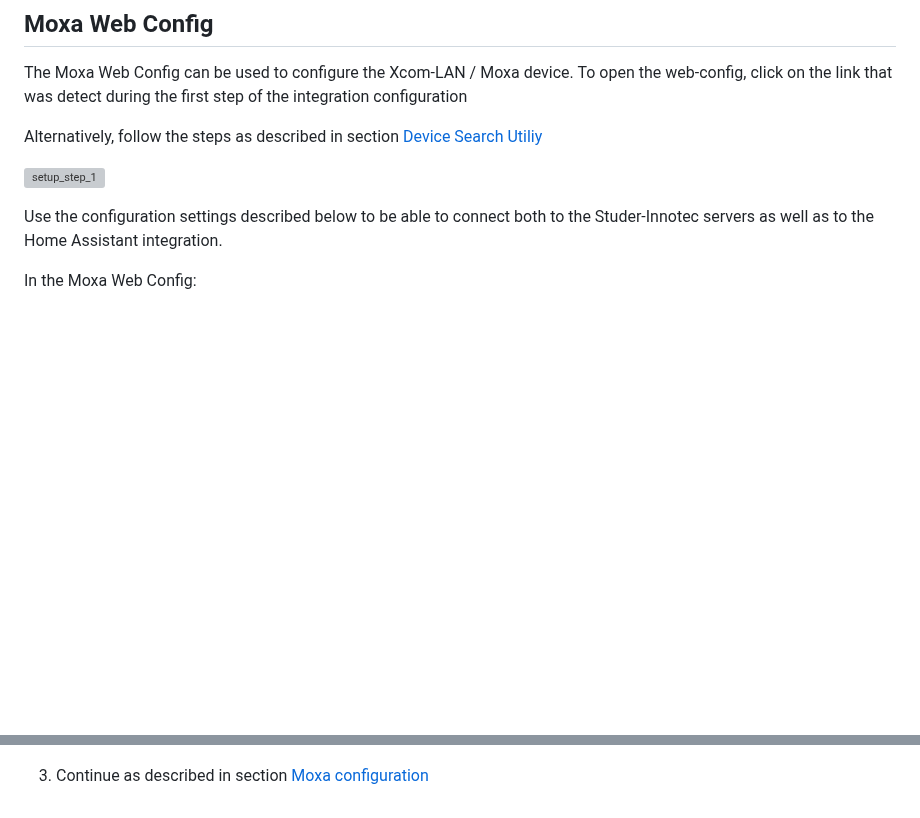
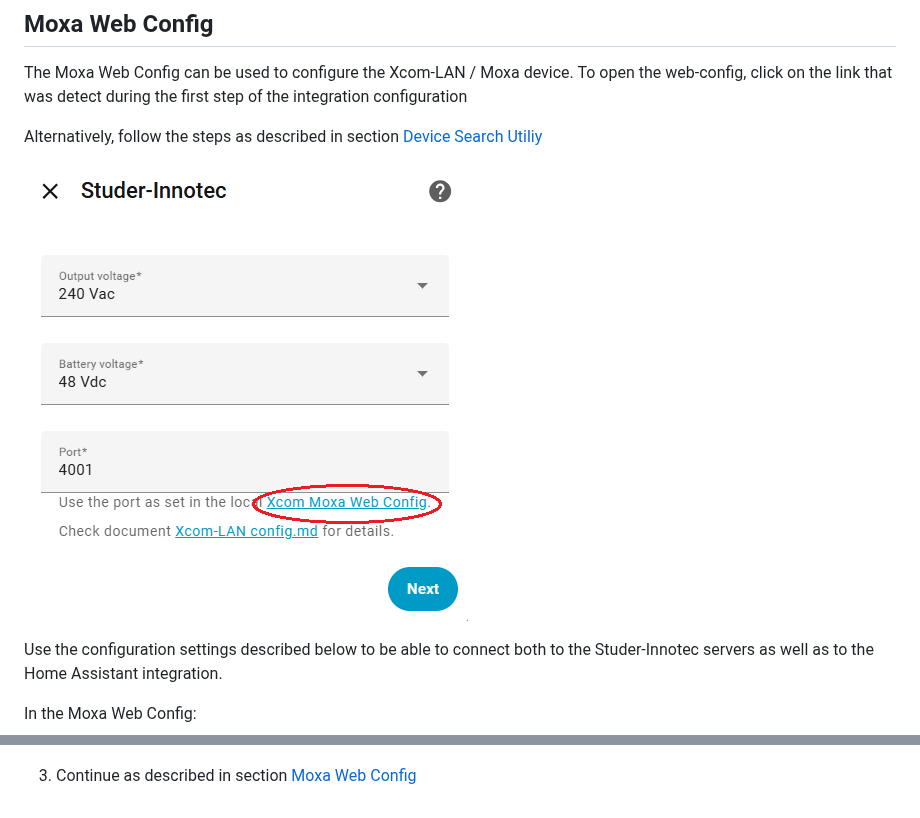
Before and after one commit to ankohanse/hass-studer-xcom, a Markdown page: Xcom-LAN config.md, 2 parts joined by grey strips. GitHub-like rendering; blank space fills up the shorter version; grey boxes are pictures that could not be loaded.

```diff
--- a/Xcom-LAN config.md
+++ b/Xcom-LAN config.md
@@ -12,7 +12,7 @@ To open the web-config, click on the link that was detect during the first step
 
 Alternatively, follow the steps as described in section [Device Search Utiliy](#device-search-utility)
 
-![setup_step_1](documentation/setup_client_moxa.png)
+![setup_step_1](documentation/setup_gateway_xcom2.png)
 
 Use the configuration settings described below to be able to connect both to the Studer-Innotec servers as well as to the Home Assistant integration.
 
@@ -50,4 +50,4 @@ If the first step of the integration step was not able to locate the link to the
 
       ![dsu_search_results](documentation/DSU_results.png)
 
-3. Continue as described in section [Moxa configuration](#moxa-configuration)
+3. Continue as described in section [Moxa Web Config](#moxa-web-config)
```
Also changed, not shown: Next-Gateway config.md (added, +31 -0 lines), README.md (+9 -16 lines), documentation/next_gateway_settings1.png (added), documentation/next_gateway_settings2.png (added), documentation/setup_gateway_next.png, documentation/setup_gateway_next2.png (added), 9 other files.
